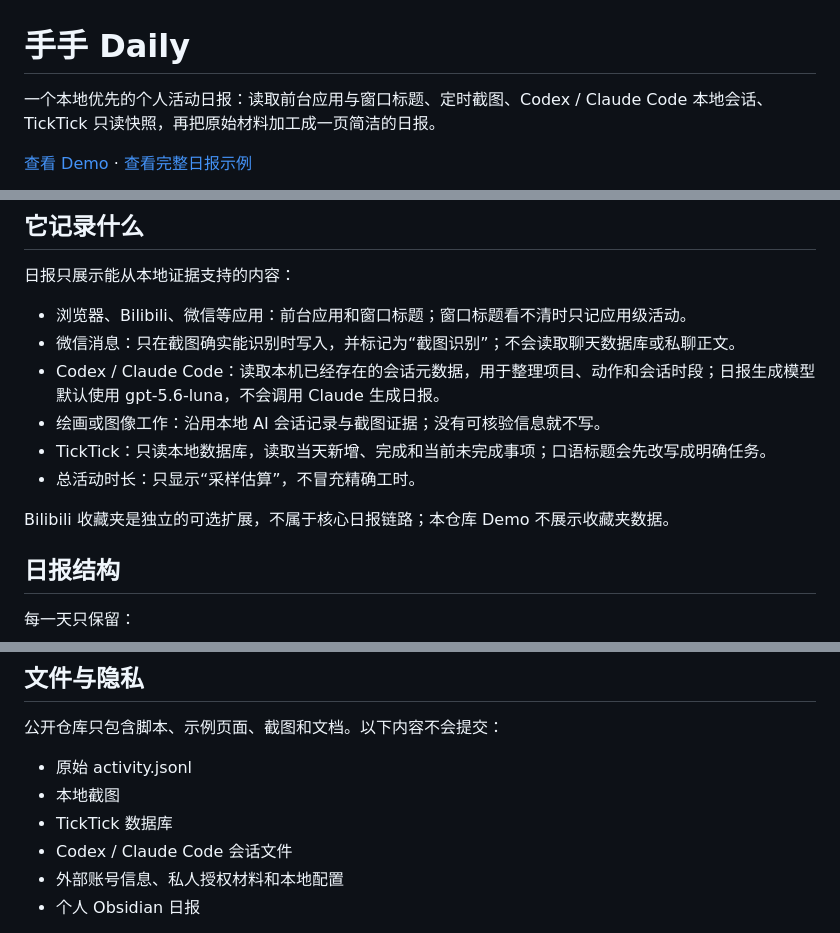
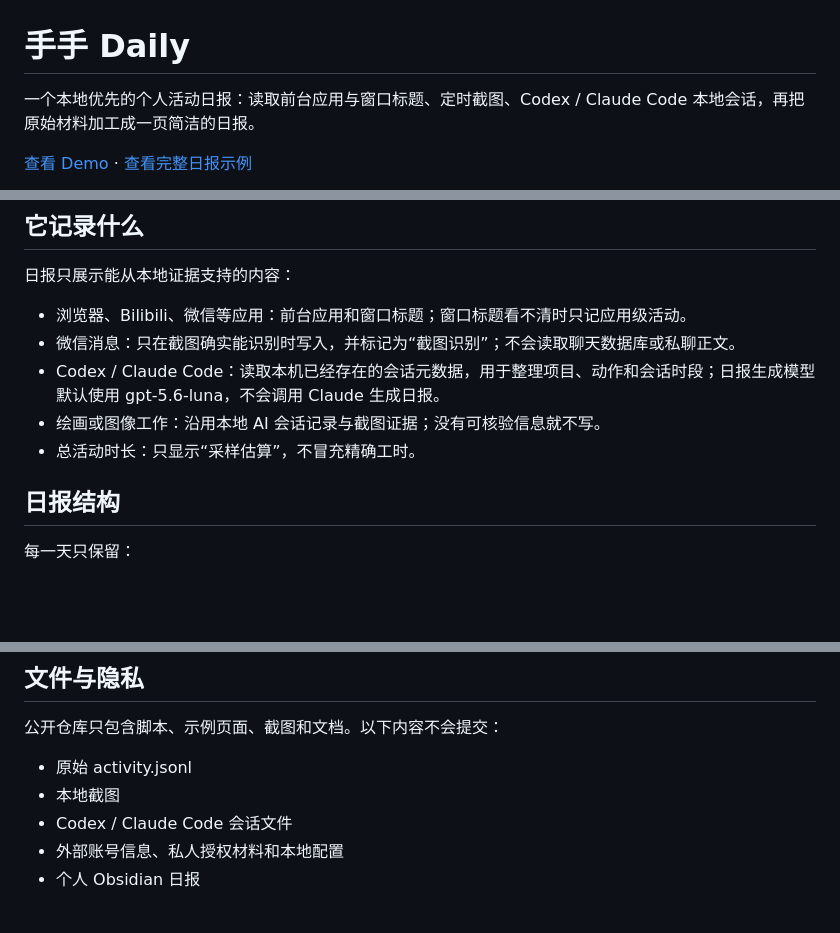
Before and after one commit to xushedehsou/shoushou-daily, a Markdown page: README.md, 3 parts joined by grey strips. Drawn GitHub-style; blank space fills up the shorter version.

Commit message:
Update README to clarify features and remove TickTick
Removed mention of TickTick database from the README and clarified the usage of Codex / Claude Code.

```diff
--- a/README.md
+++ b/README.md
@@ -1,6 +1,6 @@
 # 手手 Daily
 
-一个本地优先的个人活动日报：读取前台应用与窗口标题、定时截图、Codex / Claude Code 本地会话、TickTick 只读快照，再把原始材料加工成一页简洁的日报。
+一个本地优先的个人活动日报：读取前台应用与窗口标题、定时截图、Codex / Claude Code 本地会话，再把原始材料加工成一页简洁的日报。
 
 [查看 Demo](docs/index.html) · [查看完整日报示例](docs/2026-09-12.html)
 
@@ -14,10 +14,7 @@
 - 微信消息：只在截图确实能识别时写入，并标记为“截图识别”；不会读取聊天数据库或私聊正文。
 - Codex / Claude Code：读取本机已经存在的会话元数据，用于整理项目、动作和会话时段；日报生成模型默认使用 gpt-5.6-luna，不会调用 Claude 生成日报。
 - 绘画或图像工作：沿用本地 AI 会话记录与截图证据；没有可核验信息就不写。
-- TickTick：只读本地数据库，读取当天新增、完成和当前未完成事项；口语标题会先改写成明确任务。
 - 总活动时长：只显示“采样估算”，不冒充精确工时。
-
-Bilibili 收藏夹是独立的可选扩展，不属于核心日报链路；本仓库 Demo 不展示收藏夹数据。
 
 ## 日报结构
 
@@ -69,7 +66,6 @@ Demo 使用合成数据，但使用的就是实际日报的 Markdown 结构和 H
 
 - 原始 activity.jsonl
 - 本地截图
-- TickTick 数据库
 - Codex / Claude Code 会话文件
 - 外部账号信息、私人授权材料和本地配置
 - 个人 Obsidian 日报
```
